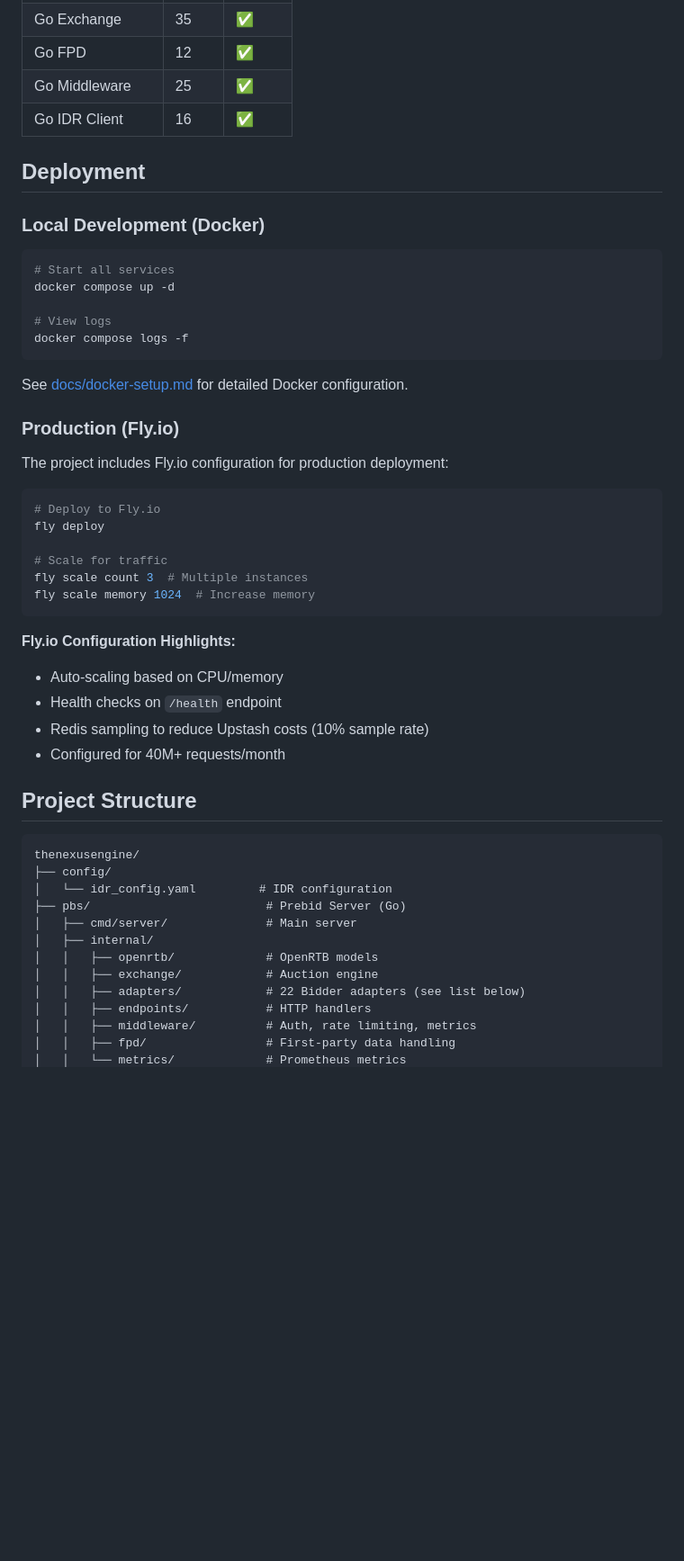
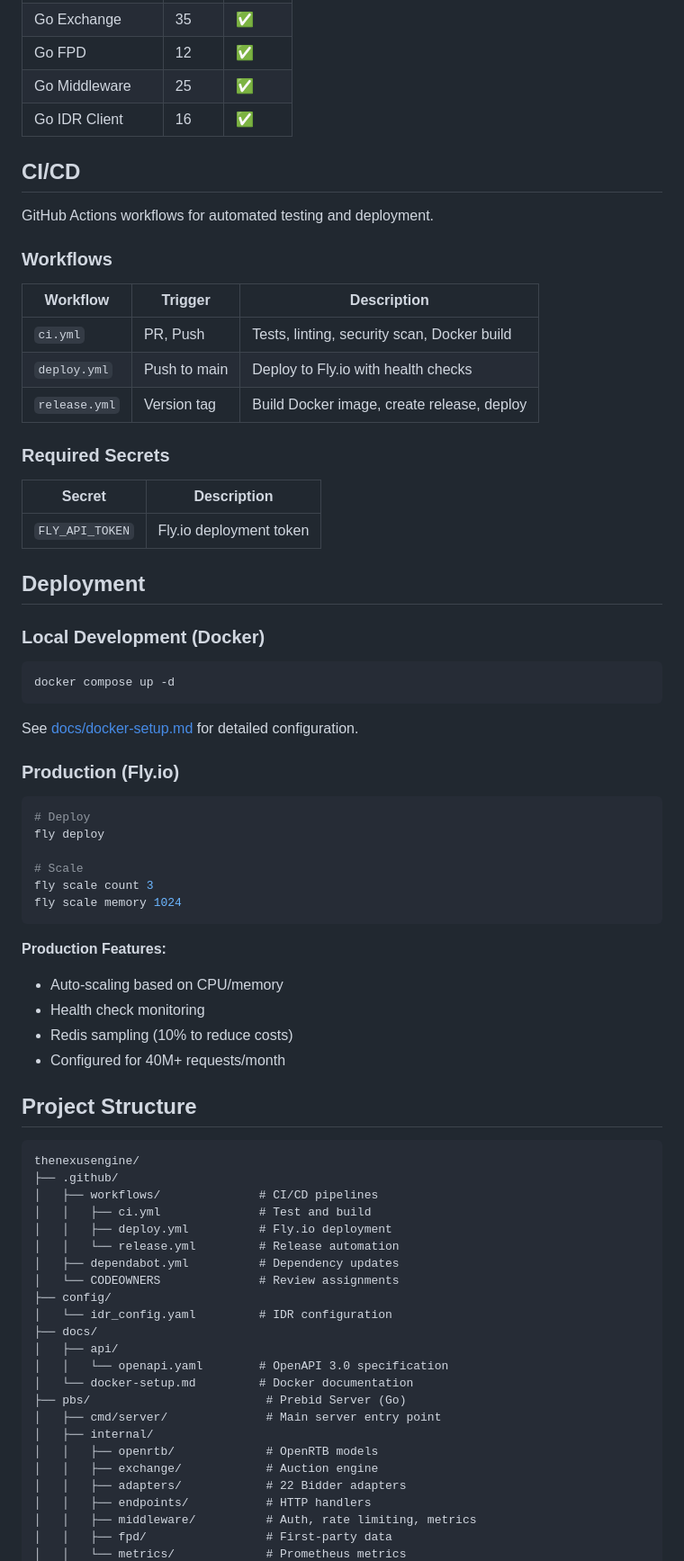
Before and after one commit to StreetsDigital/thenexusengine, a Markdown page: README.md, the part around one of its changes. Shown at 90% size. Drawn GitHub-style; blank space fills up the shorter version.

````diff
--- a/README.md
+++ b/README.md
@@ -270,52 +276,75 @@ go test ./...
 | Go Middleware | 25 | ✅ |
 | Go IDR Client | 16 | ✅ |
 
+## CI/CD
+
+GitHub Actions workflows for automated testing and deployment.
+
+### Workflows
+
+| Workflow | Trigger | Description |
+|----------|---------|-------------|
+| `ci.yml` | PR, Push | Tests, linting, security scan, Docker build |
+| `deploy.yml` | Push to main | Deploy to Fly.io with health checks |
+| `release.yml` | Version tag | Build Docker image, create release, deploy |
+
+### Required Secrets
+
+| Secret | Description |
+|--------|-------------|
+| `FLY_API_TOKEN` | Fly.io deployment token |
+
 ## Deployment
 
 ### Local Development (Docker)
 
 ```bash
-# Start all services
 docker compose up -d
-
-# View logs
-docker compose logs -f
 ```
 
-See [docs/docker-setup.md](docs/docker-setup.md) for detailed Docker configuration.
+See [docs/docker-setup.md](docs/docker-setup.md) for detailed configuration.
 
 ### Production (Fly.io)
 
-The project includes Fly.io configuration for production deployment:
-
 ```bash
-# Deploy to Fly.io
+# Deploy
 fly deploy
 
-# Scale for traffic
-fly scale count 3  # Multiple instances
-fly scale memory 1024  # Increase memory
+# Scale
+fly scale count 3
+fly scale memory 1024
 ```
 
-**Fly.io Configuration Highlights:**
+**Production Features:**
 - Auto-scaling based on CPU/memory
-- Health checks on `/health` endpoint
-- Redis sampling to reduce Upstash costs (10% sample rate)
+- Health check monitoring
+- Redis sampling (10% to reduce costs)
 - Configured for 40M+ requests/month
 
 ## Project Structure
 
 ```
 thenexusengine/
+├── .github/
+│   ├── workflows/              # CI/CD pipelines
+│   │   ├── ci.yml              # Test and build
+│   │   ├── deploy.yml          # Fly.io deployment
+│   │   └── release.yml         # Release automation
+│   ├── dependabot.yml          # Dependency updates
+│   └── CODEOWNERS              # Review assignments
 ├── config/
 │   └── idr_config.yaml         # IDR configuration
+├── docs/
+│   ├── api/
+│   │   └── openapi.yaml        # OpenAPI 3.0 specification
+│   └── docker-setup.md         # Docker documentation
 ├── pbs/                         # Prebid Server (Go)
-│   ├── cmd/server/              # Main server
+│   ├── cmd/server/              # Main server entry point
 │   ├── internal/
 │   │   ├── openrtb/             # OpenRTB models
 │   │   ├── exchange/            # Auction engine
-│   │   ├── adapters/            # 22 Bidder adapters (see list below)
+│   │   ├── adapters/            # 22 Bidder adapters
 │   │   ├── endpoints/           # HTTP handlers
 │   │   ├── middleware/          # Auth, rate limiting, metrics
-│   │   ├── fpd/                 # First-party data handling
+│   │   ├── fpd/                 # First-party data
 │   │   └── metrics/             # Prometheus metrics
````
Also changed, not shown: other parts of README.md (+156 -117 lines), docs/docker-setup.md (+66 -3 lines).
